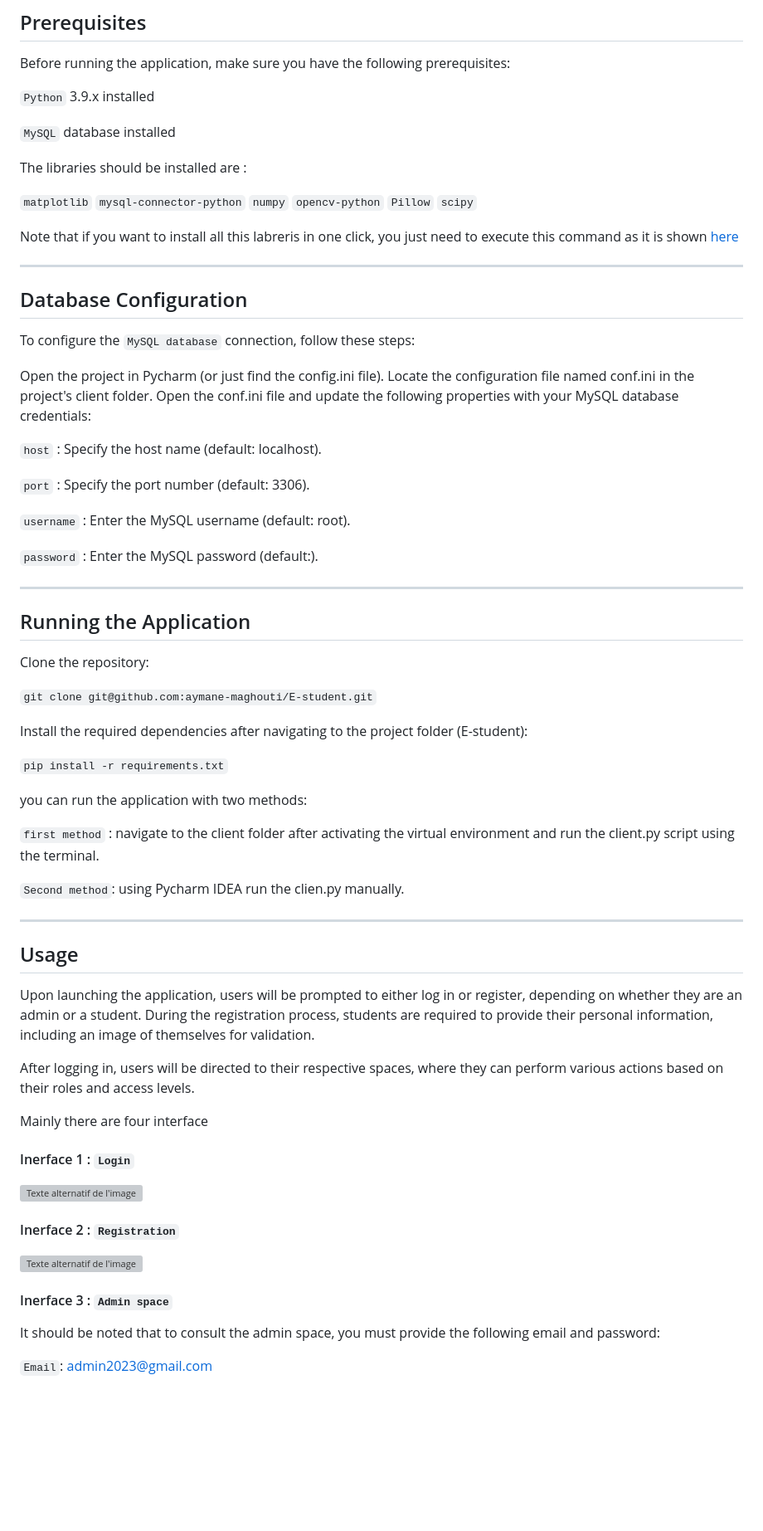
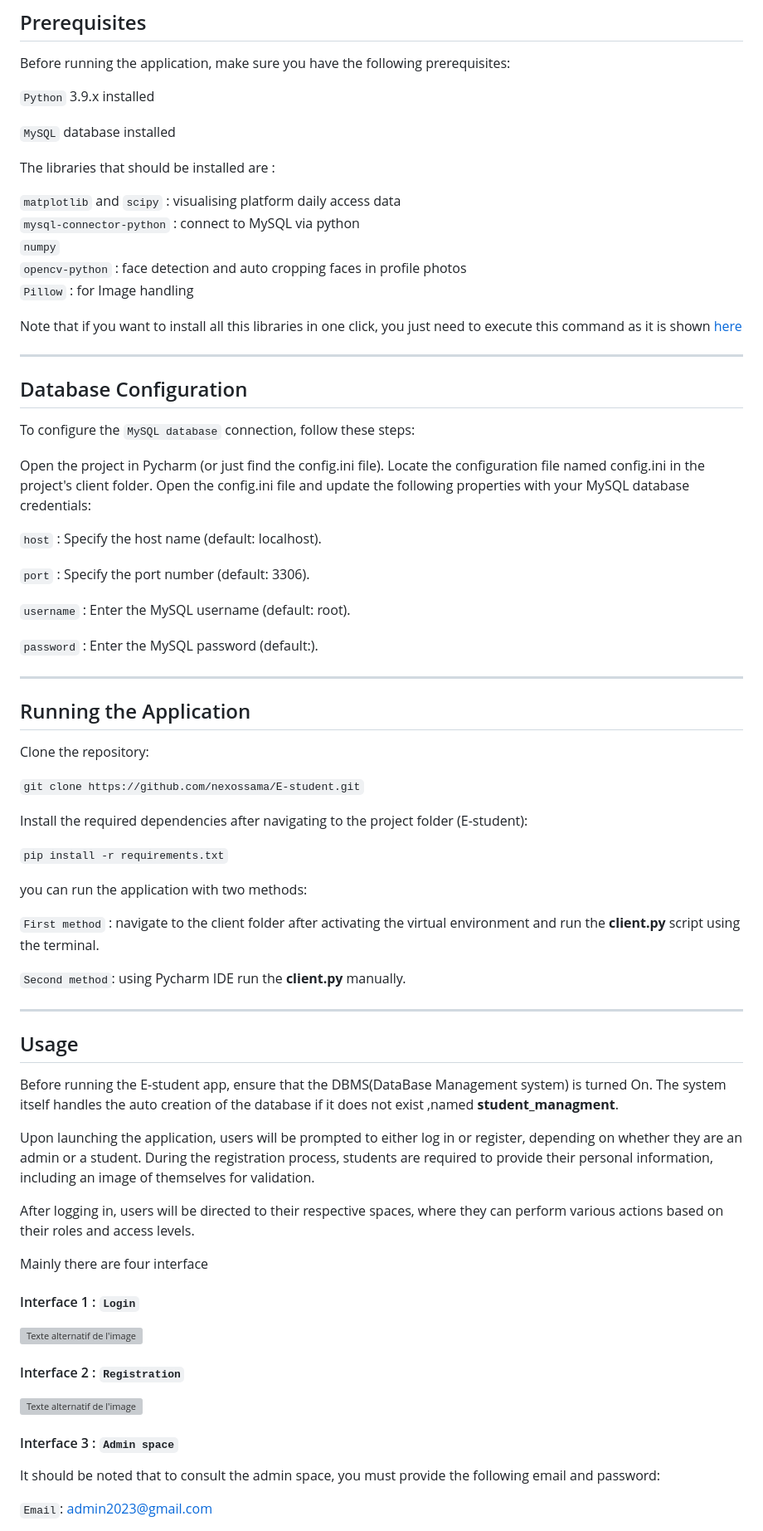
Before and after one commit to aymane-maghouti/E-student, a Markdown page: README.md, the part around one of its changes. Shown at 83% size. GitHub-like rendering; blank space fills up the shorter version; grey boxes are pictures that could not be loaded.

Commit message:
Updating README.md file : fixing typos and adding more details

```diff
--- a/README.md
+++ b/README.md
@@ -58,16 +58,15 @@ Before running the application, make sure you have the following prerequisites:
 
 `MySQL` database installed
 
-The libraries should be installed are :
+The libraries that should be installed are :
 
-`matplotlib`
-`mysql-connector-python`
-`numpy`
-`opencv-python`
-`Pillow`
-`scipy`
+`matplotlib` and `scipy` : visualising platform daily access data\
+`mysql-connector-python` : connect to MySQL via python\
+`numpy`\
+`opencv-python` : face detection and auto cropping faces in profile photos\
+`Pillow` : for Image handling
 
-Note that if you want to install all this labreris in one click, you just need to execute this command as it is shown [here](#running-the-application)
+Note that if you want to install all this libraries in one click, you just need to execute this command as it is shown [here](#running-the-application)
 
 ---
 
@@ -76,8 +75,8 @@ Note that if you want to install all this labreris in one click, you just need t
 To configure the `MySQL database` connection, follow these steps:
 
 Open the project in Pycharm (or just find the config.ini file).
-Locate the configuration file named conf.ini in the project's client folder.
-Open the conf.ini file and update the following properties with your MySQL database credentials:
+Locate the configuration file named config.ini in the project's client folder.
+Open the config.ini file and update the following properties with your MySQL database credentials:
 
 `host` : Specify the host name (default: localhost).
 
@@ -93,7 +92,7 @@ Open the conf.ini file and update the following properties with your MySQL datab
 
 Clone the repository:
 
-`git clone git@github.com:aymane-maghouti/E-student.git`
+`git clone https://github.com/nexossama/E-student.git`
 
 Install the required dependencies after navigating to the project folder (E-student):
 
@@ -101,13 +100,14 @@ Install the required dependencies after navigating to the project folder (E-stud
 
 you can run the application with two methods:
 
-`first method` : navigate to the client folder after activating the virtual environment and run the client.py script using the terminal.
+`First method` : navigate to the client folder after activating the virtual environment and run the **client.py** script using the terminal.
 
-`Second method`: using Pycharm IDEA run the clien.py manually.
+`Second method`: using Pycharm IDE run the **client.py** manually.
 
 ---
 
 ## Usage
+Before running the E-student app, ensure that the DBMS(DataBase Management system) is turned On. The system itself handles the auto creation of the database if it does not exist ,named **student_managment**.
 
 Upon launching the application, users will be prompted to either log in or register, depending on whether they are an admin or a student. During the registration process, students are required to provide their personal information, including an image of themselves for validation.
 
@@ -115,15 +115,15 @@ After logging in, users will be directed to their respective spaces, where they
 
 Mainly there are four interface
 
-#### Inerface 1 : `Login`
+#### Interface 1 : `Login`
 
 ![Texte alternatif de l'image](images/login.png)
 
-#### Inerface 2 : `Registration`
+#### Interface 2 : `Registration`
 
 ![Texte alternatif de l'image](images/registration.png)
 
-#### Inerface 3 : `Admin space`
+#### Interface 3 : `Admin space`
 
 It should be noted that to consult the admin space, you must provide the following email and password:
 
```
Also changed, not shown: other parts of README.md (+1 -1 lines).
